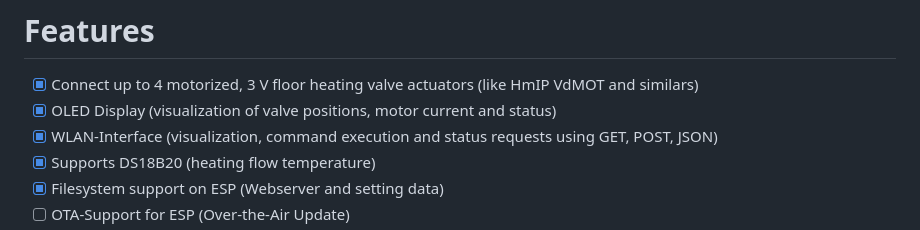
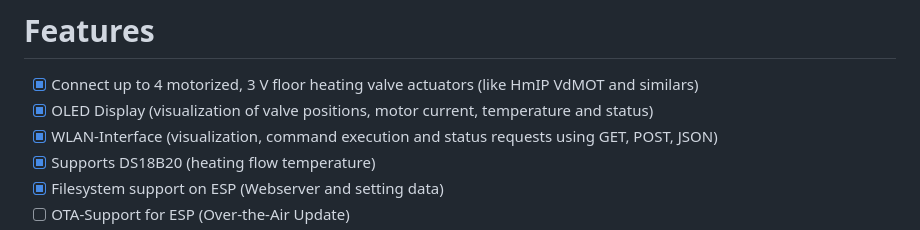
Before and after one commit to deklaus/OpenValveControl, a Markdown page: README.md, the part around the change. GitHub-like rendering.

```diff
--- a/README.md
+++ b/README.md
@@ -29,7 +29,7 @@ to the community as an OpenSource project.
 
 # Features
 - [x] Connect up to 4 motorized, 3 V floor heating valve actuators (like HmIP VdMOT and similars)
-- [x] OLED Display (visualization of valve positions, motor current and status)
+- [x] OLED Display (visualization of valve positions, motor current, temperature and status)
 - [x] WLAN-Interface (visualization, command execution and status requests using GET, POST, JSON)
 - [x] Supports DS18B20 (heating flow temperature)
 - [x] Filesystem support on ESP (Webserver and setting data)
```
